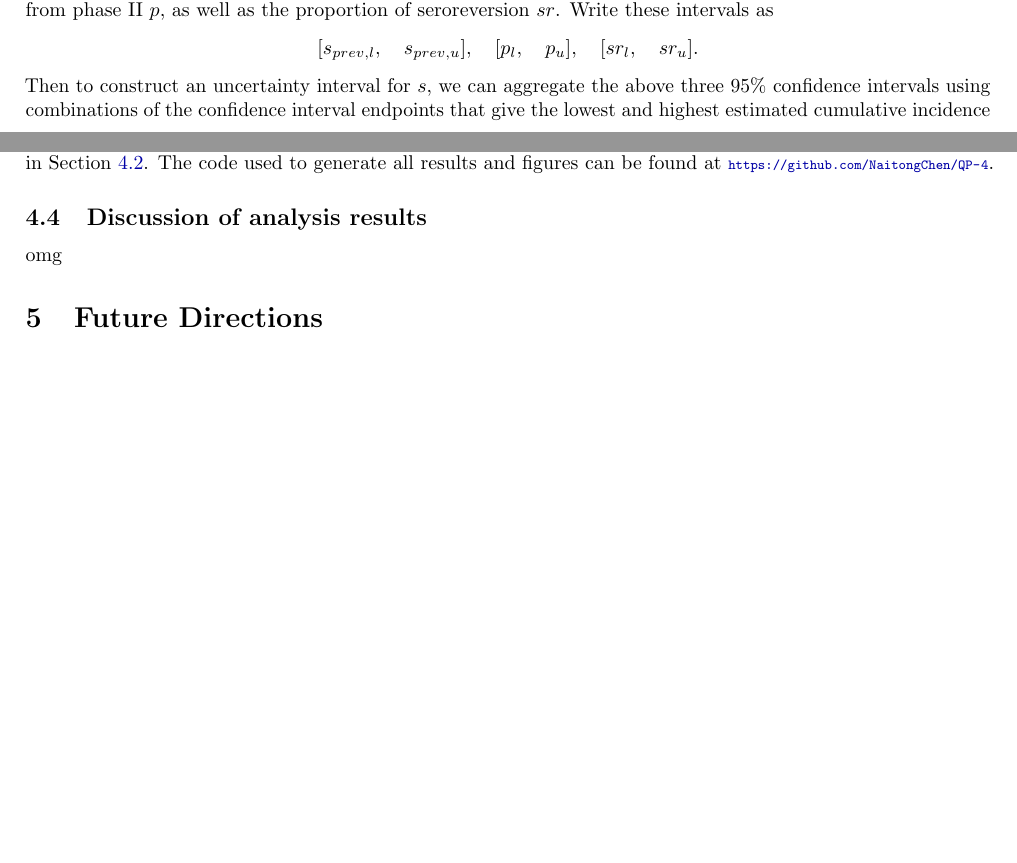
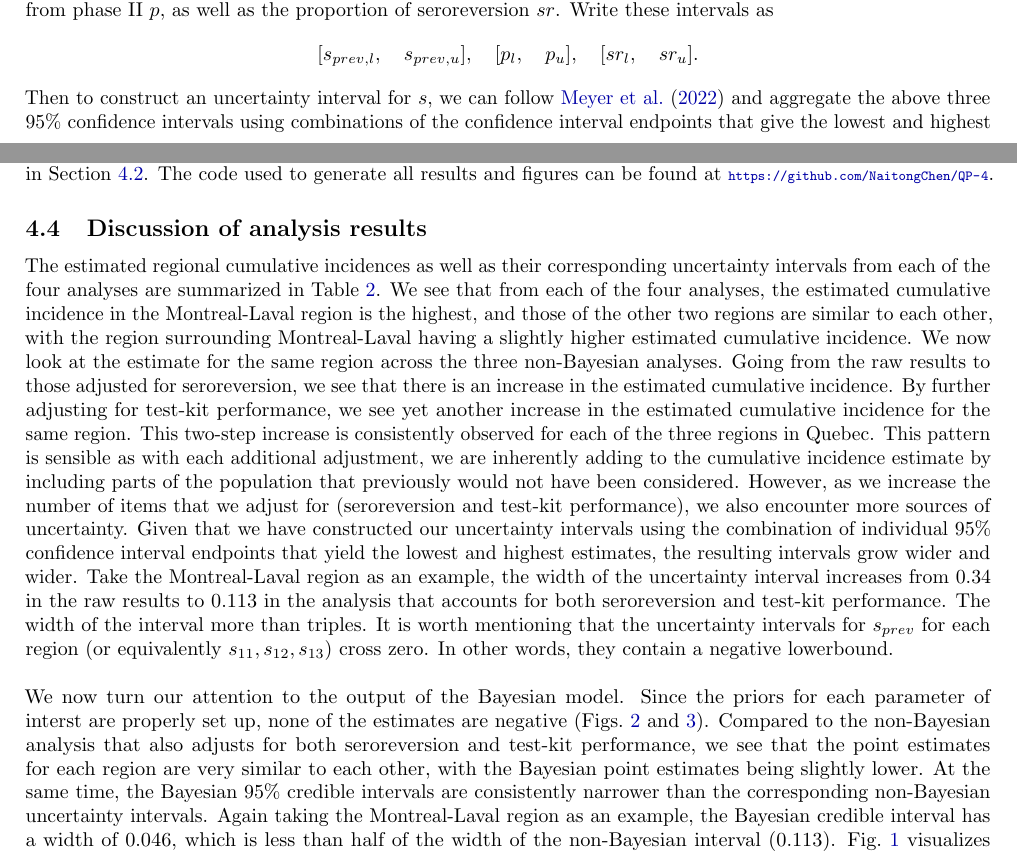
Before and after one commit to NaitongChen/QP-4, a LaTeX document (report/main.tex, which reads report/sections/discussion.tex, report/sections/project.tex): two parts of pages 6 and 8 of 12 before the commit and two parts of pages 6 and 8 of 13 after it, joined at a grey line, cut so that both start at the same text, the shorter picture padded with empty space. Compiled offline with pdfLaTeX.

Commit message:
discussion done

```diff
--- a/report/sections/discussion.tex
+++ b/report/sections/discussion.tex
@@ -1 +1 @@
-\section{Future Directions}
+\section{Conclusion and Future Directions}
--- a/report/sections/project.tex
+++ b/report/sections/project.tex
@@ -35,7 +35,7 @@ where $Q$ is the quantile function of the standard normal distribution. Followin
 \[
 [s_{prev, l},\quad s_{prev, u}], \quad [p_{l},\quad p_{u}], \quad [sr_{l},\quad sr_{u}].
 \]
-Then to construct an uncertainty interval for $s$, we can aggregate the above three 95\% confidence intervals using combinations of the confidence interval endpoints that give the lowest and highest estimated cumulative incidence
+Then to construct an uncertainty interval for $s$, we can follow \cite{meyer2022adjusting} and aggregate the above three 95\% confidence intervals using combinations of the confidence interval endpoints that give the lowest and highest estimated cumulative incidence
 \[
 [p_l + s_{prev, l} \times sr_{l}, \quad p_u + s_{prev, u} \times sr_{u}].
 \]
@@ -85,7 +85,9 @@ Similar to \cite{meyer2022adjusting}, we use MCMC to obtain samples from the tar
 To compare the Bayesian model output, we also conduct a number of frequentist seroprevalence analyses on the same dataset. In particular, we include the raw estimates of regional cumulative incidence from phase II directly from the sample proportion of positive tests, an analysis that adjusts for seroreversion, as well as an analysis that adjusts for both seroreversion and test-kit performance. The last two analyses correspond to those described in \cref{sec:adjust_reversion}. The code used to generate all results and figures can be found at \url{https://github.com/NaitongChen/QP-4}.
 
 \subsection{Discussion of analysis results}
-omg
+The estimated regional cumulative incidences as well as their corresponding uncertainty intervals from each of the four analyses are summarized in \cref{tab:results}. We see that from each of the four analyses, the estimated cumulative incidence in the Montreal-Laval region is the highest, and those of the other two regions are similar to each other, with the region surrounding Montreal-Laval having a slightly higher estimated cumulative incidence. We now look at the estimate for the same region across the three non-Bayesian analyses. Going from the raw results to those adjusted for seroreversion, we see that there is an increase in the estimated cumulative incidence. By further adjusting for test-kit performance, we see yet another increase in the estimated cumulative incidence for the same region. This two-step increase is consistently observed for each of the three regions in Quebec. This pattern is sensible as with each additional adjustment, we are inherently adding to the cumulative incidence estimate by including parts of the population that previously would not have been considered. However, as we increase the number of items that we adjust for (seroreversion and test-kit performance), we also encounter more sources of uncertainty. Given that we have constructed our uncertainty intervals using the combination of individual 95\% confidence interval endpoints that yield the lowest and highest estimates, the resulting intervals grow wider and wider. Take the Montreal-Laval region as an example, the width of the uncertainty interval increases from $0.34$ in the raw results to $0.113$ in the analysis that accounts for both seroreversion and test-kit performance. The width of the interval more than triples. It is worth mentioning that the uncertainty intervals for $s_{prev}$ for each region (or equivalently $s_{11}, s_{12}, s_{13}$) cross zero. In other words, they contain a negative lowerbound.\\
+\newline$ $
+We now turn our attention to the output of the Bayesian model. Since the priors for each parameter of interst are properly set up, none of the estimates are negative (\cref{fig:local_trace,fig:global_trace}). Compared to the non-Bayesian analysis that also adjusts for both seroreversion and test-kit performance, we see that the point estimates for each region are very similar to each other, with the Bayesian point estimates being slightly lower. At the same time, the Bayesian $95$\% credible intervals are consistently narrower than the corresponding non-Bayesian uncertainty intervals. Again taking the Montreal-Laval region as an example, the Bayesian credible interval has a width of $0.046$, which is less than half of the width of the non-Bayesian interval ($0.113$). \cref{fig:intervals} visualizes the uncertainty intervals between the Bayesian and non-Bayesian analyses that adjust for both seroreversion and test-kit performance. We see that the non-Bayesian uncertainty intervals are not centred around the point estimate. This is likely due to the non-linearity introduced by the adjustments on estimated cumulative incidences.
 
 \begin{table}[]
 \centering
```
Also changed, not shown: report/sections/appendix.tex (+0 -4 lines), report/main.pdf, report/sections/project.tex (6 more changed lines).
